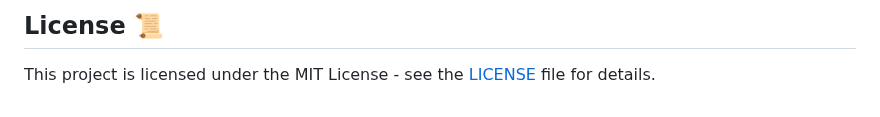
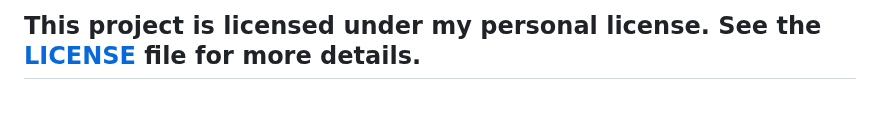
Before and after one commit to ashrafulalamasad/Palindrome-Checker-in-HTML-CSS-JavaScript, a Markdown page: README.md, the part around one of its changes. Rendered like a GitHub page.

```diff
--- a/README.md
+++ b/README.md
@@ -91,5 +87,2 @@ Whether you are a student learning programming or just love challenges, this app
 
-
-## License 📜
-
-This project is licensed under the MIT License - see the [LICENSE](LICENSE) file for details.
+## This project is licensed under my personal license. See the [LICENSE](./LICENSE.md) file for more details.
```
Also changed, not shown: other parts of README.md (+27 -31 lines).
